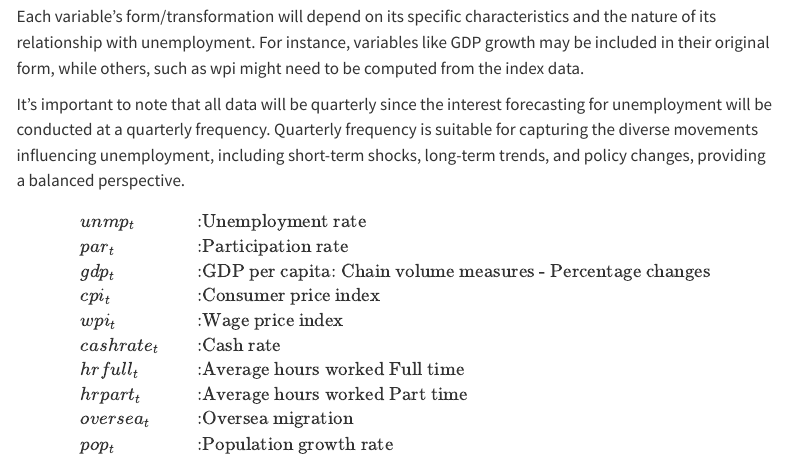
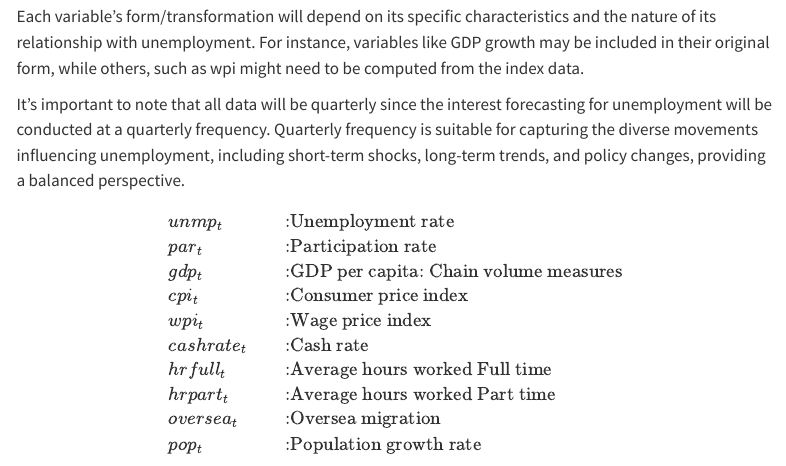
Before and after one commit to NhuPham254/mcxi24-Research-Forecasting, a Quarto document (index.qmd): the page in a window 1100 px wide, from 1160 px down. Rendered offline with R 4.5, knitr and Pandoc in place of Quarto, with nearby package versions; some code elsewhere in the file could not run offline; menus at the side of the page are left out.

Commit message:
may I suggest using log-levels and rates

```diff
--- a/index.qmd
+++ b/index.qmd
@@ -38,7 +38,7 @@ It's important to note that all data will be quarterly since the interest foreca
 \begin{align*}
 & unmp_{t} & : & \text{Unemployment rate} \\
 & par_{t} & : & \text{Participation rate} \\
-& gdp_{t} & : & \text{GDP per capita: Chain volume measures - Percentage changes} \\
+& gdp_{t} & : & \text{GDP per capita: Chain volume measures} \\
 & cpi_{t} & : & \text{Consumer price index} \\
 & wpi_{t} & : & \text{Wage price index} \\
 & cashrate_{t} & : & \text{Cash rate} \\
```
